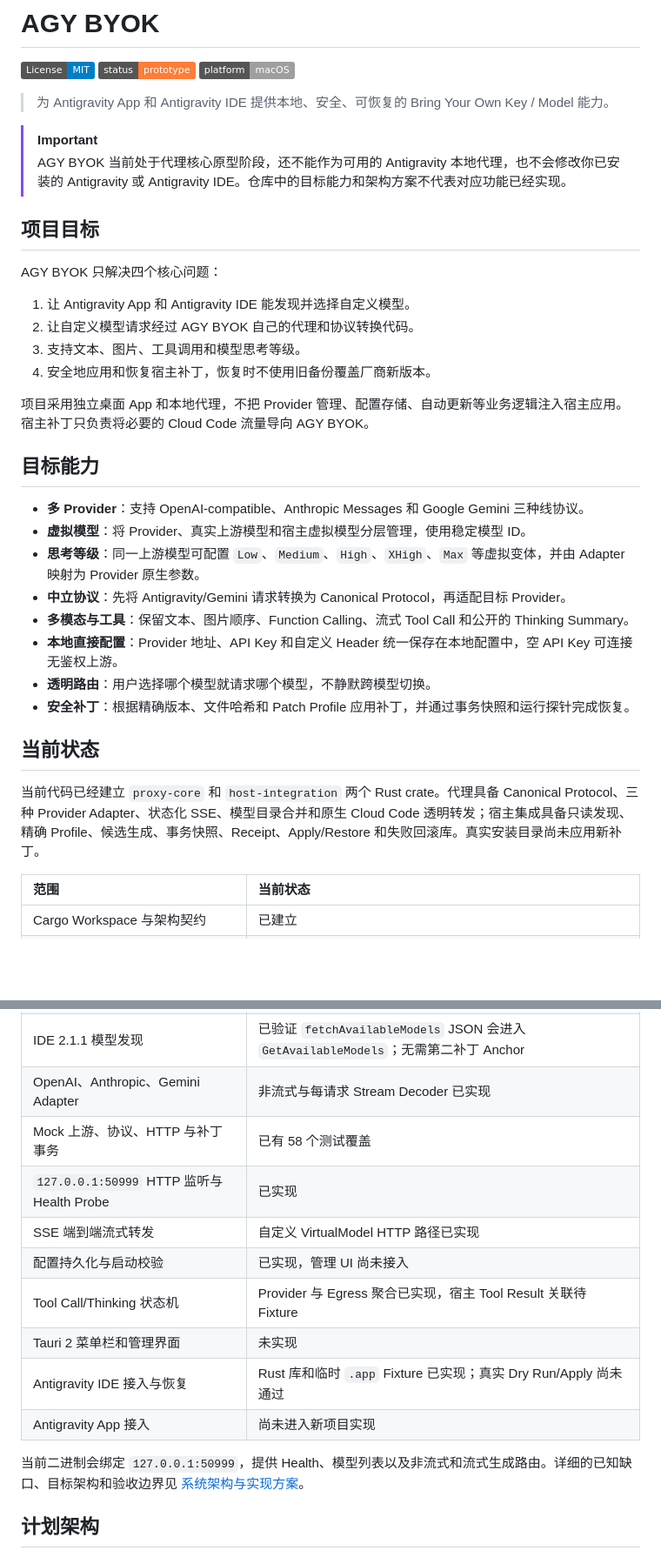
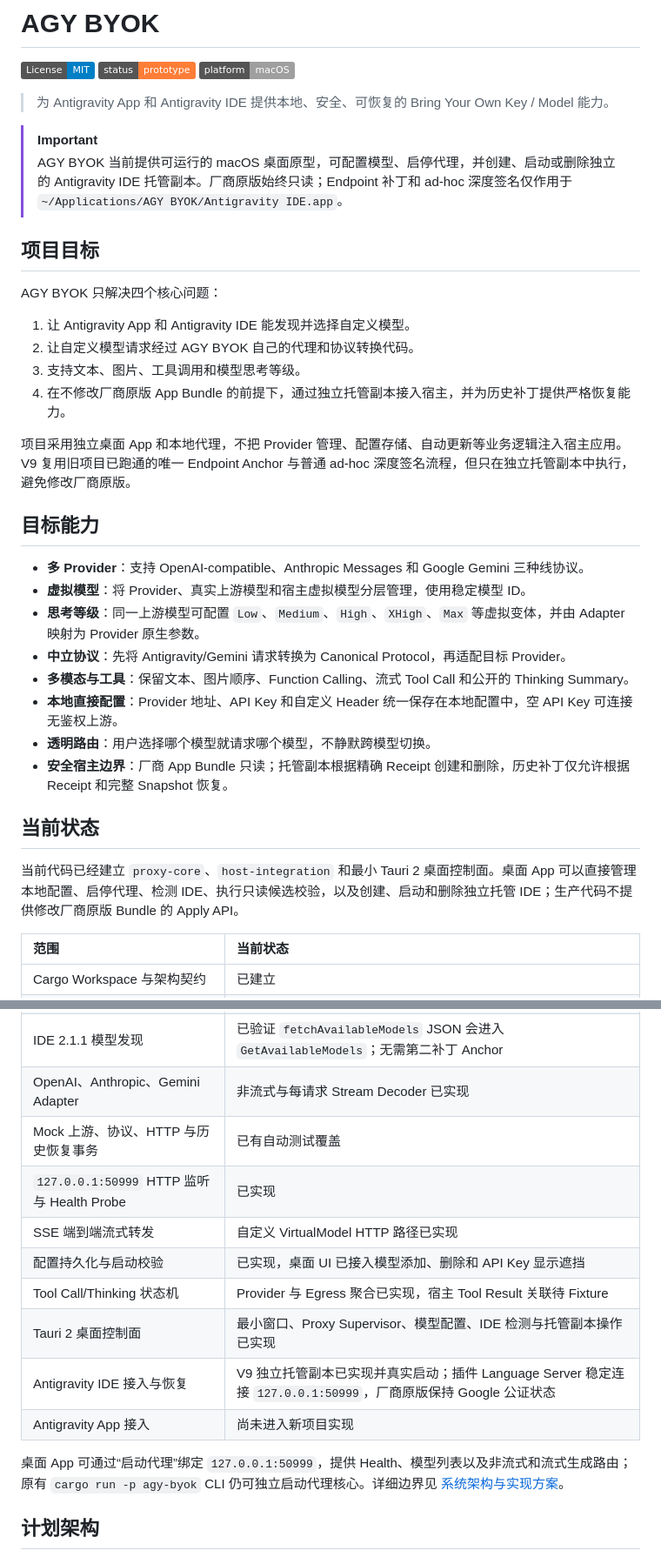
Before and after one commit to yuzhiqiang1993/agy-byok, a Markdown page: README.md, 2 parts joined by grey strips. Shown at 87% size. Rendered like a GitHub page; badges without logos; blank space fills up the shorter version.

```diff
--- a/README.md
+++ b/README.md
@@ -7,7 +7,7 @@
 > 为 Antigravity App 和 Antigravity IDE 提供本地、安全、可恢复的 Bring Your Own Key / Model 能力。
 
 > [!IMPORTANT]
-> AGY BYOK 当前处于代理核心原型阶段，还不能作为可用的 Antigravity 本地代理，也不会修改你已安装的 Antigravity 或 Antigravity IDE。仓库中的目标能力和架构方案不代表对应功能已经实现。
+> AGY BYOK 当前提供可运行的 macOS 桌面原型，可配置模型、启停代理，并创建、启动或删除独立的 Antigravity IDE 托管副本。厂商原版始终只读；Endpoint 补丁和 ad-hoc 深度签名仅作用于 `~/Applications/AGY BYOK/Antigravity IDE.app`。
 
 ## 项目目标
 
@@ -16,9 +16,9 @@ AGY BYOK 只解决四个核心问题：
 1. 让 Antigravity App 和 Antigravity IDE 能发现并选择自定义模型。
 2. 让自定义模型请求经过 AGY BYOK 自己的代理和协议转换代码。
 3. 支持文本、图片、工具调用和模型思考等级。
-4. 安全地应用和恢复宿主补丁，恢复时不使用旧备份覆盖厂商新版本。
+4. 在不修改厂商原版 App Bundle 的前提下，通过独立托管副本接入宿主，并为历史补丁提供严格恢复能力。
 
-项目采用独立桌面 App 和本地代理，不把 Provider 管理、配置存储、自动更新等业务逻辑注入宿主应用。宿主补丁只负责将必要的 Cloud Code 流量导向 AGY BYOK。
+项目采用独立桌面 App 和本地代理，不把 Provider 管理、配置存储、自动更新等业务逻辑注入宿主应用。V9 复用旧项目已跑通的唯一 Endpoint Anchor 与普通 ad-hoc 深度签名流程，但只在独立托管副本中执行，避免修改厂商原版。
 
 ## 目标能力
 
@@ -29,11 +29,11 @@ AGY BYOK 只解决四个核心问题：
 - **多模态与工具**：保留文本、图片顺序、Function Calling、流式 Tool Call 和公开的 Thinking Summary。
 - **本地直接配置**：Provider 地址、API Key 和自定义 Header 统一保存在本地配置中，空 API Key 可连接无鉴权上游。
 - **透明路由**：用户选择哪个模型就请求哪个模型，不静默跨模型切换。
-- **安全补丁**：根据精确版本、文件哈希和 Patch Profile 应用补丁，并通过事务快照和运行探针完成恢复。
+- **安全宿主边界**：厂商 App Bundle 只读；托管副本根据精确 Receipt 创建和删除，历史补丁仅允许根据 Receipt 和完整 Snapshot 恢复。
 
 ## 当前状态
 
-当前代码已经建立 `proxy-core` 和 `host-integration` 两个 Rust crate。代理具备 Canonical Protocol、三种 Provider Adapter、状态化 SSE、模型目录合并和原生 Cloud Code 透明转发；宿主集成具备只读发现、精确 Profile、候选生成、事务快照、Receipt、Apply/Restore 和失败回滚库。真实安装目录尚未应用新补丁。
+当前代码已经建立 `proxy-core`、`host-integration` 和最小 Tauri 2 桌面控制面。桌面 App 可以直接管理本地配置、启停代理、检测 IDE、执行只读候选校验，以及创建、启动和删除独立托管 IDE；生产代码不提供修改厂商原版 Bundle 的 Apply API。
 
 | 范围 | 当前状态 |
 | :--- | :--- |
@@ -43,16 +43,16 @@ AGY BYOK 只解决四个核心问题：
 | Cloud Code 生成请求与响应 Envelope | 已实现 |
 | IDE 2.1.1 模型发现 | 已验证 `fetchAvailableModels` JSON 会进入 `GetAvailableModels`；无需第二补丁 Anchor |
 | OpenAI、Anthropic、Gemini Adapter | 非流式与每请求 Stream Decoder 已实现 |
-| Mock 上游、协议、HTTP 与补丁事务 | 已有 58 个测试覆盖 |
+| Mock 上游、协议、HTTP 与历史恢复事务 | 已有自动测试覆盖 |
 | `127.0.0.1:50999` HTTP 监听与 Health Probe | 已实现 |
 | SSE 端到端流式转发 | 自定义 VirtualModel HTTP 路径已实现 |
-| 配置持久化与启动校验 | 已实现，管理 UI 尚未接入 |
+| 配置持久化与启动校验 | 已实现，桌面 UI 已接入模型添加、删除和 API Key 显示遮挡 |
 | Tool Call/Thinking 状态机 | Provider 与 Egress 聚合已实现，宿主 Tool Result 关联待 Fixture |
-| Tauri 2 菜单栏和管理界面 | 未实现 |
-| Antigravity IDE 接入与恢复 | Rust 库和临时 `.app` Fixture 已实现；真实 Dry Run/Apply 尚未通过 |
+| Tauri 2 桌面控制面 | 最小窗口、Proxy Supervisor、模型配置、IDE 检测与托管副本操作已实现 |
+| Antigravity IDE 接入与恢复 | V9 独立托管副本已实现并真实启动；插件 Language Server 稳定连接 `127.0.0.1:50999`，厂商原版保持 Google 公证状态 |
 | Antigravity App 接入 | 尚未进入新项目实现 |
 
-当前二进制会绑定 `127.0.0.1:50999`，提供 Health、模型列表以及非流式和流式生成路由。详细的已知缺口、目标架构和验收边界见 [系统架构与实现方案](docs/ARCHITECTURE.md)。
+桌面 App 可通过“启动代理”绑定 `127.0.0.1:50999`，提供 Health、模型列表以及非流式和流式生成路由；原有 `cargo run -p agy-byok` CLI 仍可独立启动代理核心。详细边界见 [系统架构与实现方案](docs/ARCHITECTURE.md)。
 
 ## 计划架构
 
```
Also changed, not shown: other parts of README.md (+37 -23 lines).
